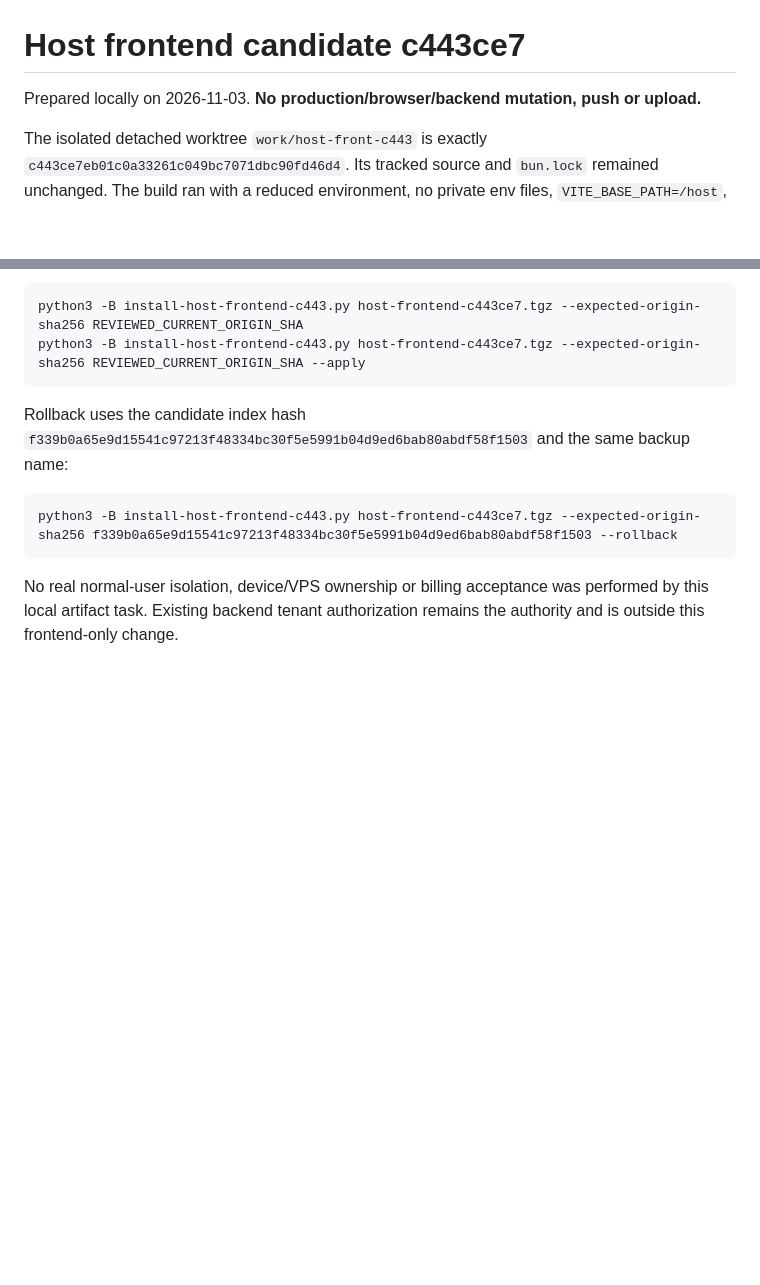
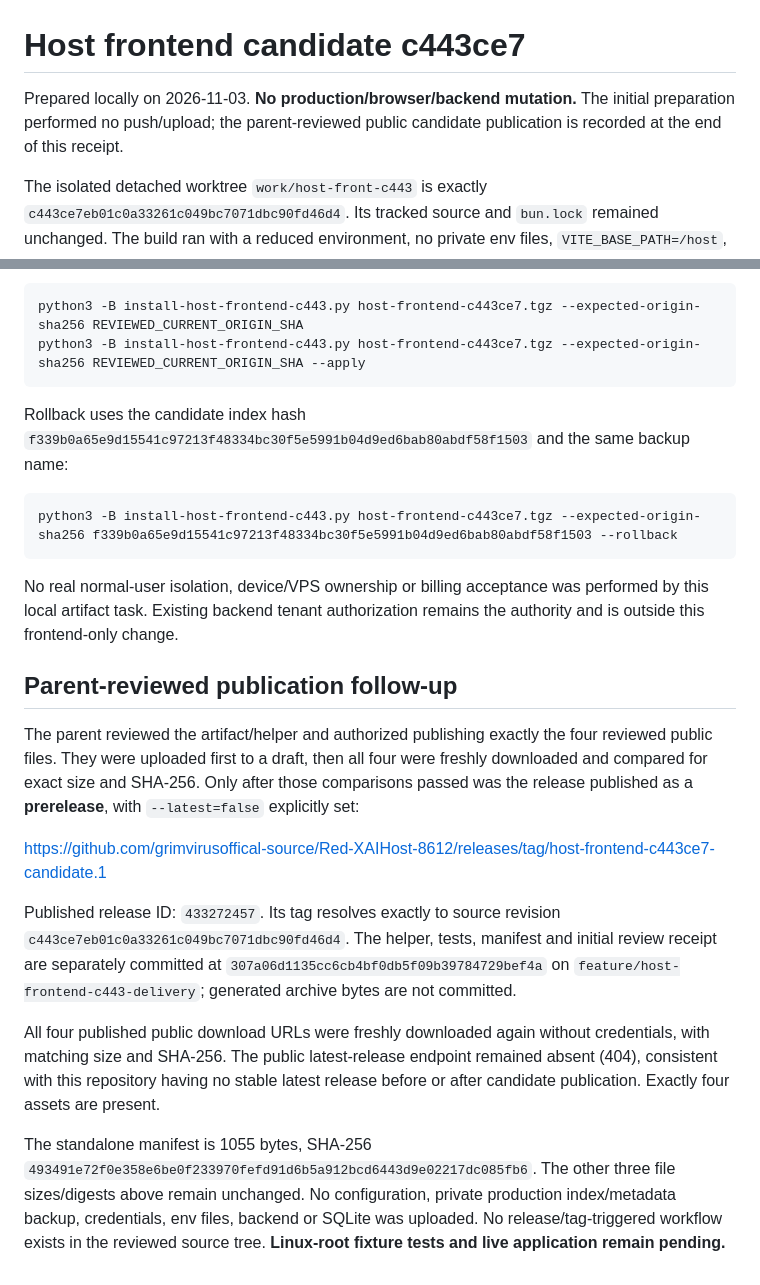
Before and after one commit to grimvirusoffical-source/Red-XAIHost-8612, a Markdown page: deploy/host-frontend-c443/RECEIPT.md, 2 parts joined by grey strips. GitHub-like rendering; blank space fills up the shorter version.

Commit message:
Record verified non-latest Host frontend candidate publication

```diff
--- a/deploy/host-frontend-c443/RECEIPT.md
+++ b/deploy/host-frontend-c443/RECEIPT.md
@@ -1,6 +1,8 @@
 # Host frontend candidate c443ce7
 
-Prepared locally on 2026-11-03. **No production/browser/backend mutation, push or upload.**
+Prepared locally on 2026-11-03. **No production/browser/backend mutation.**
+The initial preparation performed no push/upload; the parent-reviewed public
+candidate publication is recorded at the end of this receipt.
 
 The isolated detached worktree `work/host-front-c443` is exactly
 `c443ce7eb01c0a33261c049bc7071dbc90fd46d4`. Its tracked source and `bun.lock`
@@ -110,3 +112,31 @@ python3 -B install-host-frontend-c443.py host-frontend-c443ce7.tgz --expected-or
 No real normal-user isolation, device/VPS ownership or billing acceptance was
 performed by this local artifact task. Existing backend tenant authorization
 remains the authority and is outside this frontend-only change.
+
+## Parent-reviewed publication follow-up
+
+The parent reviewed the artifact/helper and authorized publishing exactly the
+four reviewed public files. They were uploaded first to a draft, then all four
+were freshly downloaded and compared for exact size and SHA-256. Only after
+those comparisons passed was the release published as a **prerelease**, with
+`--latest=false` explicitly set:
+
+https://github.com/grimvirusoffical-source/Red-XAIHost-8612/releases/tag/host-frontend-c443ce7-candidate.1
+
+Published release ID: `433272457`. Its tag resolves exactly to source revision
+`c443ce7eb01c0a33261c049bc7071dbc90fd46d4`. The helper, tests, manifest and
+initial review receipt are separately committed at
+`307a06d1135cc6cb4bf0db5f09b39784729bef4a` on
+`feature/host-frontend-c443-delivery`; generated archive bytes are not committed.
+
+All four published public download URLs were freshly downloaded again without
+credentials, with matching size and SHA-256. The public latest-release endpoint
+remained absent (404), consistent with this repository having no stable latest
+release before or after candidate publication. Exactly four assets are present.
+
+The standalone manifest is 1055 bytes, SHA-256
+`493491e72f0e358e6be0f233970fefd91d6b5a912bcd6443d9e02217dc085fb6`.
+The other three file sizes/digests above remain unchanged. No configuration,
+private production index/metadata backup, credentials, env files, backend or
+SQLite was uploaded. No release/tag-triggered workflow exists in the reviewed
+source tree. **Linux-root fixture tests and live application remain pending.**
```
